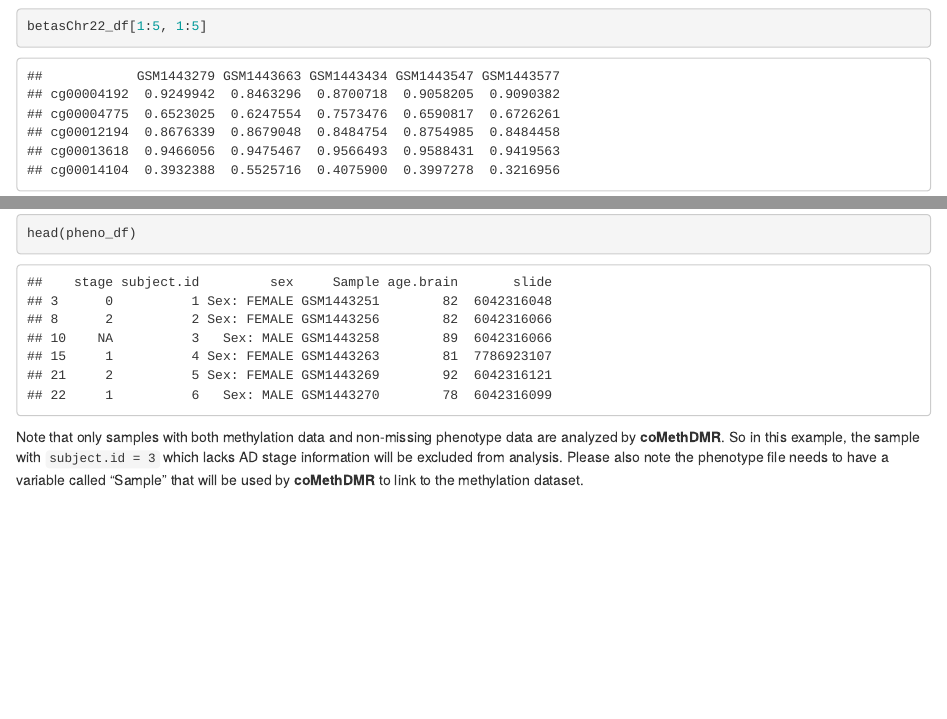
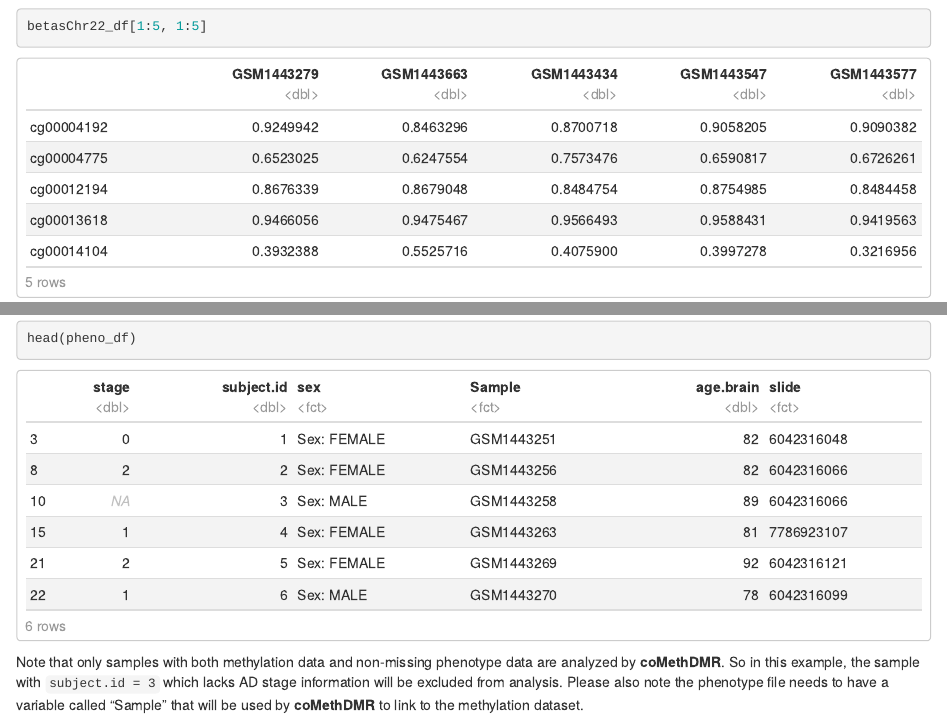
Before and after one commit to lissettegomez/coMethDMR, an R Markdown document (vignettes/2_BiocParallel_for_coMethDMR_geneBasedPipeline.Rmd): the page in a window 1100 px wide, from 690 px down, and a second part further down, joined at a grey line. Rendered offline with R 4.5, knitr and Pandoc, with nearby package versions; some code elsewhere in the file could not run offline.

Commit message:
Updating vignettes style.

````diff
--- a/vignettes/2_BiocParallel_for_coMethDMR_geneBasedPipeline.Rmd
+++ b/vignettes/2_BiocParallel_for_coMethDMR_geneBasedPipeline.Rmd
@@ -1,21 +1,21 @@
 ---
 title: "Genome-wide methylation analysis using coMethDMR via parallel computing"
-author: "Gabriel J. Odom, Lissette Gomez,  Tiago Chedraoui Silva, Lanyu Zhang and Lily Wang"
+author: Gabriel J. Odom, Lissette Gomez,  Tiago Chedraoui Silva, Lanyu Zhang and Lily
+  Wang
 date: "March 2021"
 output:
-    BiocStyle::html_document:
-    toc_float: true
-    toc: true
+  html_document:
     df_print: paged
-    code_download: false
-    toc_depth: 3
+  toc_float: yes
+  toc: yes
+  df_print: paged
+  code_download: no
+  toc_depth: 3
+  BiocStyle::html_document: null
 editor_options:
   chunk_output_type: inline
-vignette: >
-    %\VignetteIndexEntry{"Introduction to coMethDMR"}
-    %\VignetteEngine{knitr::rmarkdown}
-    %\VignetteEncoding{UTF-8}
-
+vignette: |
+  %\VignetteIndexEntry{"Introduction to coMethDMR"}  %\VignetteEngine{knitr::rmarkdown} %\VignetteEncoding{UTF-8}
 ---
 
 ```{r setup, include=FALSE}
````
Also changed, not shown: 1 other file.
